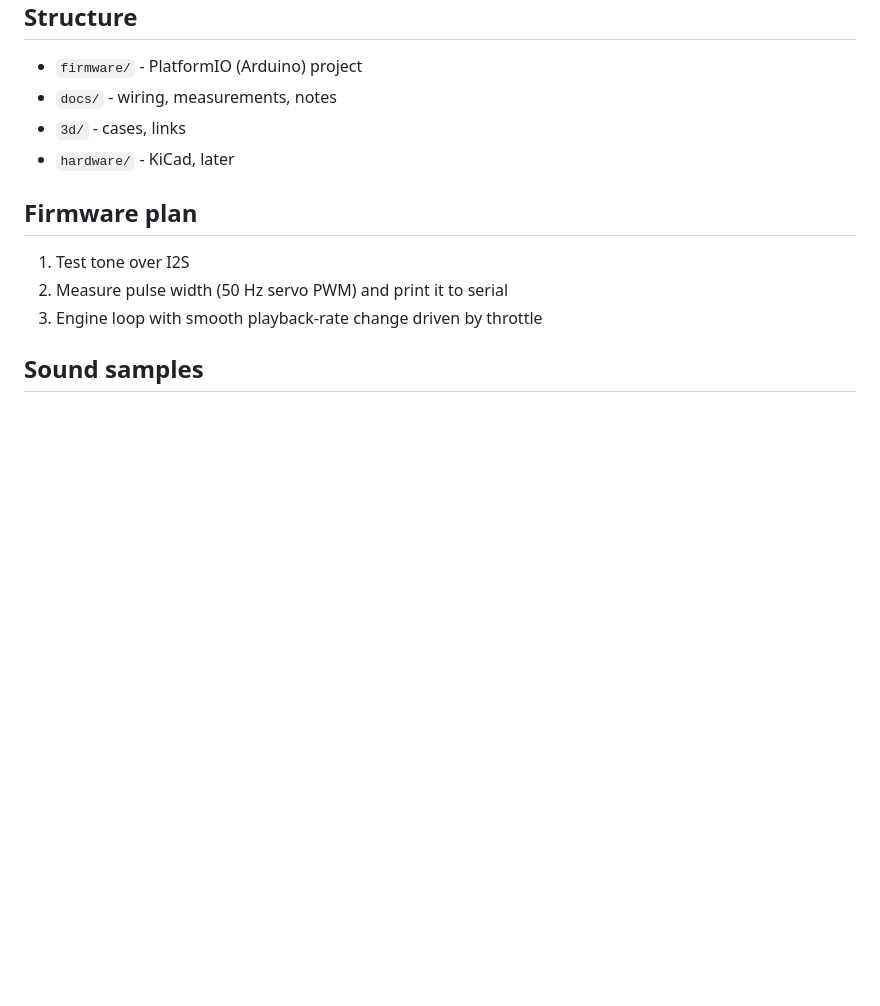
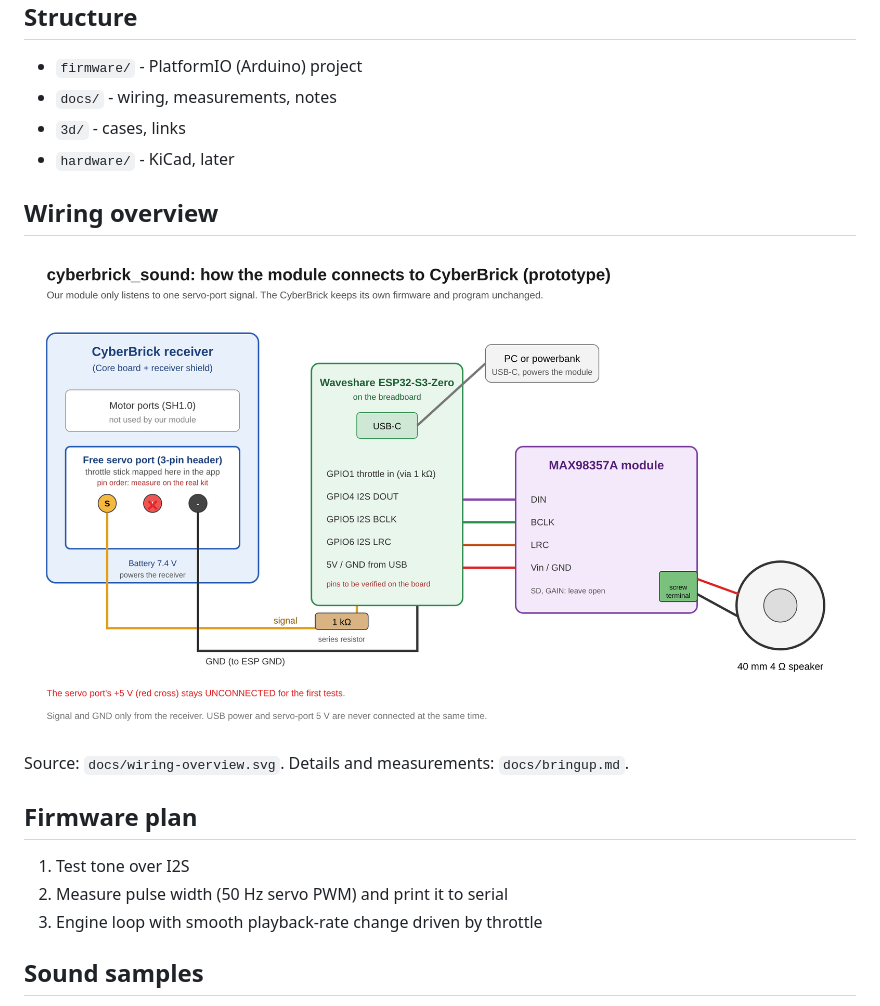
Before and after one commit to sourekv/cyberbrick_sound, a Markdown page: README.md, the part around the change. Drawn GitHub-style; pictures changed too: docs/wiring-overview.png (added); blank space fills up the shorter version.

Commit message:
Add wiring overview diagram
Co-Authored-By: Claude Sonnet 5.5 <noreply@anthropic.com>
Claude-Session: https://claude.ai/code/session_01RfFviRiwUkSRaVdHR7ASqX

```diff
--- a/README.md
+++ b/README.md
@@ -11,6 +11,11 @@ Phase 1: prototype on a dev board (Waveshare ESP32-S3-Zero-N8R8-M + MAX98357A +
 - `3d/` - cases, links
 - `hardware/` - KiCad, later
 
+## Wiring overview
+![Wiring overview](docs/wiring-overview.png)
+
+Source: `docs/wiring-overview.svg`. Details and measurements: `docs/bringup.md`.
+
 ## Firmware plan
 1. Test tone over I2S
 2. Measure pulse width (50 Hz servo PWM) and print it to serial
```
Also changed, not shown: 1 other file.
